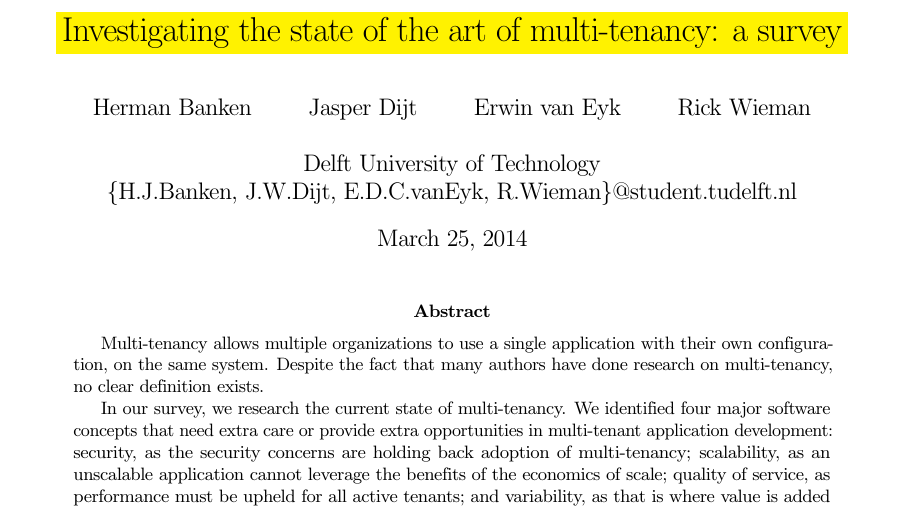
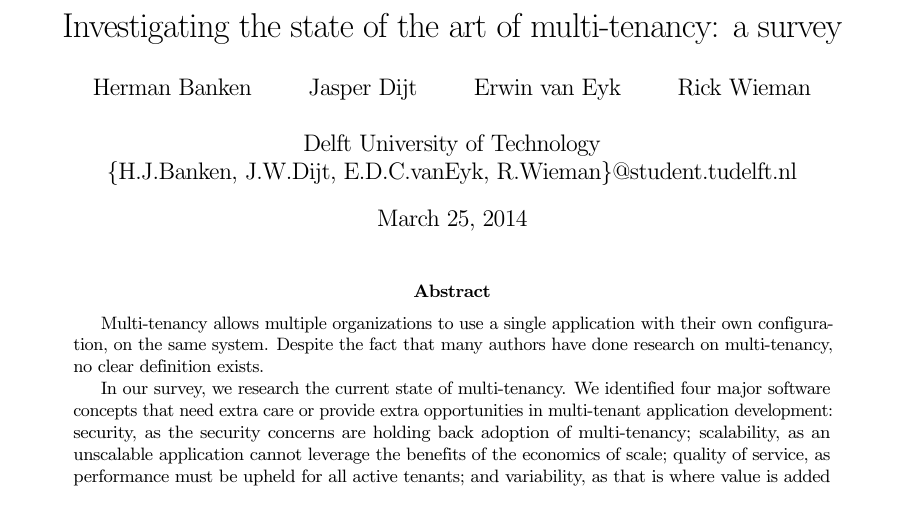
Before and after one commit to hermanbanken/TI3700, a LaTeX paper (paper.tex): part of page 1 of 23, cut so that both start at the same text. Compiled offline with pdfLaTeX.

Commit message:
Removed highlight.
For BB upload and we don't need it to remember to maybe change the title.

```diff
--- a/paper.tex
+++ b/paper.tex
@@ -37,9 +37,10 @@
 \acrodef{FUP}{Fair Use Policy}
 \acrodef{AWS}{Amazon Web Services}
 
-\title{\highlight{Investigating the state of the art of multi-tenancy: a survey}}
+\title{Investigating the state of the art of multi-tenancy: a survey}
 % Previously: Multi-Tenancy: ready to rock? a survey
 % We moeten nog wat leukers verzinnen...
+% Jasper: in vind de huidige wel aardig.
 \author{Herman Banken\and
     Jasper Dijt\and
     Erwin van Eyk\and
```
